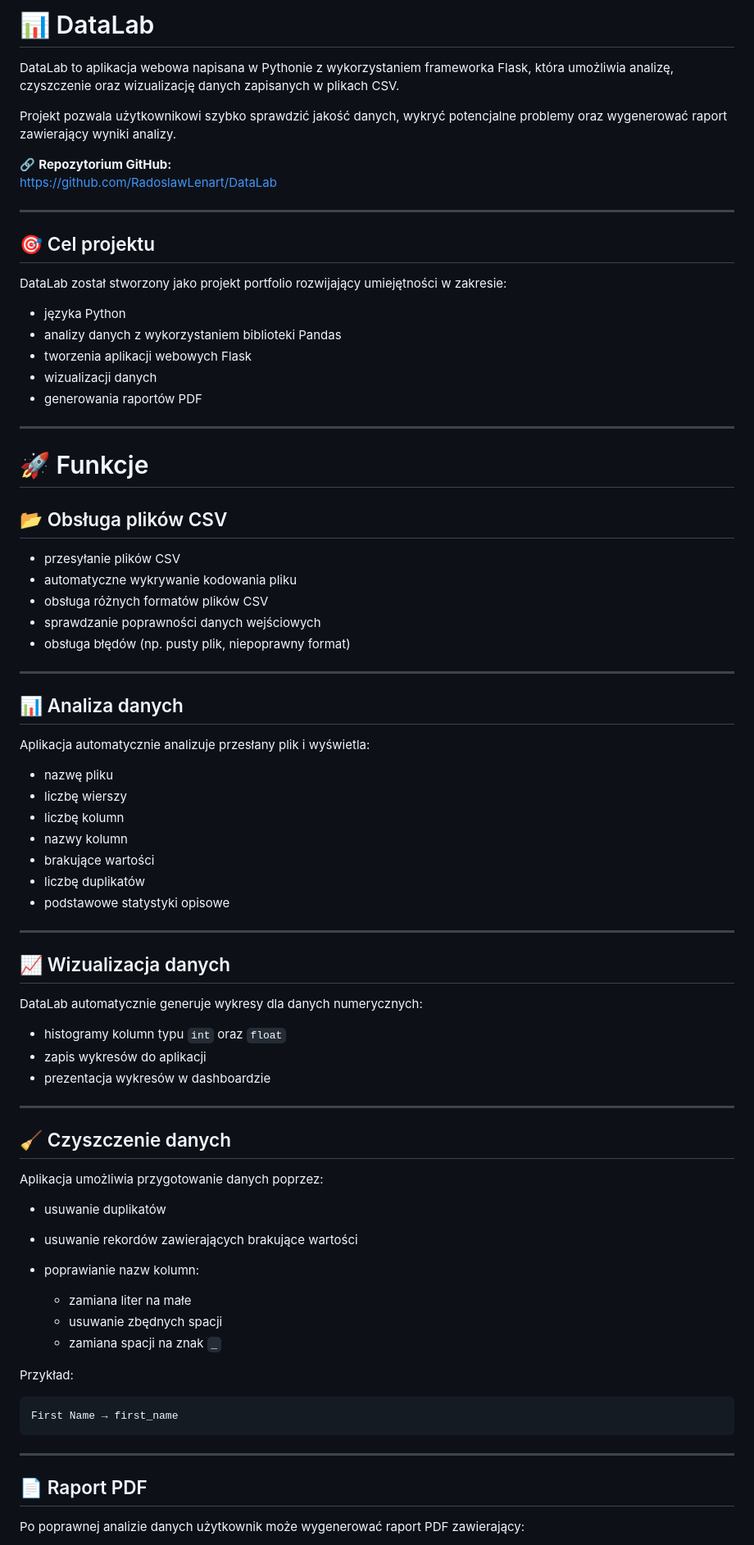
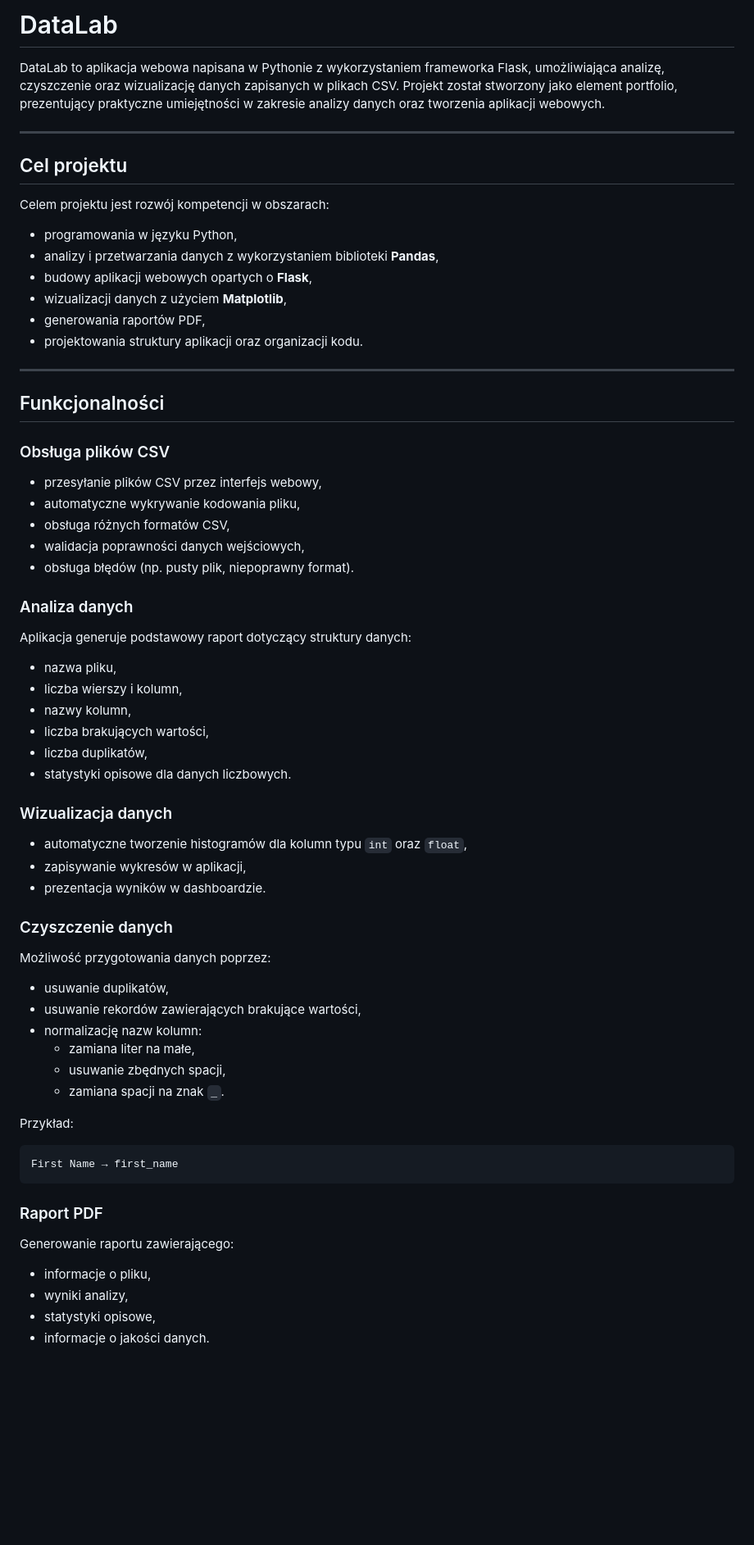
Before and after one commit to RadoslawLenart/DataLab, a Markdown page: files/README.md, the part around one of its changes. Shown at 82% size. Rendered like a GitHub page; blank space fills up the shorter version.

````diff
--- a/files/README.md
+++ b/files/README.md
@@ -1,73 +1,59 @@
-# 📊 DataLab
+# DataLab
 
-DataLab to aplikacja webowa napisana w Pythonie z wykorzystaniem frameworka Flask, która umożliwia analizę, czyszczenie oraz wizualizację danych zapisanych w plikach CSV.
-
-Projekt pozwala użytkownikowi szybko sprawdzić jakość danych, wykryć potencjalne problemy oraz wygenerować raport zawierający wyniki analizy.
-
-🔗 **Repozytorium GitHub:**
-https://github.com/RadoslawLenart/DataLab
+DataLab to aplikacja webowa napisana w Pythonie z wykorzystaniem frameworka Flask, umożliwiająca analizę, czyszczenie oraz wizualizację danych zapisanych w plikach CSV. Projekt został stworzony jako element portfolio, prezentujący praktyczne umiejętności w zakresie analizy danych oraz tworzenia aplikacji webowych.
 
 ---
 
-## 🎯 Cel projektu
+## Cel projektu
 
-DataLab został stworzony jako projekt portfolio rozwijający umiejętności w zakresie:
+Celem projektu jest rozwój kompetencji w obszarach:
 
-- języka Python
-- analizy danych z wykorzystaniem biblioteki Pandas
-- tworzenia aplikacji webowych Flask
-- wizualizacji danych
-- generowania raportów PDF
+- programowania w języku Python,
+- analizy i przetwarzania danych z wykorzystaniem biblioteki **Pandas**,
+- budowy aplikacji webowych opartych o **Flask**,
+- wizualizacji danych z użyciem **Matplotlib**,
+- generowania raportów PDF,
+- projektowania struktury aplikacji oraz organizacji kodu.
 
 ---
 
-# 🚀 Funkcje
+## Funkcjonalności
 
-## 📂 Obsługa plików CSV
+### Obsługa plików CSV
 
-- przesyłanie plików CSV
-- automatyczne wykrywanie kodowania pliku
-- obsługa różnych formatów plików CSV
-- sprawdzanie poprawności danych wejściowych
-- obsługa błędów (np. pusty plik, niepoprawny format)
+- przesyłanie plików CSV przez interfejs webowy,
+- automatyczne wykrywanie kodowania pliku,
+- obsługa różnych formatów CSV,
+- walidacja poprawności danych wejściowych,
+- obsługa błędów (np. pusty plik, niepoprawny format).
 
----
+### Analiza danych
 
-## 📊 Analiza danych
+Aplikacja generuje podstawowy raport dotyczący struktury danych:
 
-Aplikacja automatycznie analizuje przesłany plik i wyświetla:
+- nazwa pliku,
+- liczba wierszy i kolumn,
+- nazwy kolumn,
+- liczba brakujących wartości,
+- liczba duplikatów,
+- statystyki opisowe dla danych liczbowych.
 
-- nazwę pliku
-- liczbę wierszy
-- liczbę kolumn
-- nazwy kolumn
-- brakujące wartości
-- liczbę duplikatów
-- podstawowe statystyki opisowe
+### Wizualizacja danych
 
----
+- automatyczne tworzenie histogramów dla kolumn typu `int` oraz `float`,
+- zapisywanie wykresów w aplikacji,
+- prezentacja wyników w dashboardzie.
 
-## 📈 Wizualizacja danych
+### Czyszczenie danych
 
-DataLab automatycznie generuje wykresy dla danych numerycznych:
+Możliwość przygotowania danych poprzez:
 
-- histogramy kolumn typu `int` oraz `float`
-- zapis wykresów do aplikacji
-- prezentacja wykresów w dashboardzie
-
----
-
-## 🧹 Czyszczenie danych
-
-Aplikacja umożliwia przygotowanie danych poprzez:
-
-- usuwanie duplikatów
-- usuwanie rekordów zawierających brakujące wartości
-- poprawianie nazw kolumn:
-
-  - zamiana liter na małe
-  - usuwanie zbędnych spacji
-  - zamiana spacji na znak `_`
+- usuwanie duplikatów,
+- usuwanie rekordów zawierających brakujące wartości,
+- normalizację nazw kolumn:
+  - zamiana liter na małe,
+  - usuwanie zbędnych spacji,
+  - zamiana spacji na znak `_`.
 
 Przykład:
 
@@ -75,9 +61,12 @@ Przykład:
 First Name → first_name
 ```
 
----
+### Raport PDF
 
-## 📄 Raport PDF
+Generowanie raportu zawierającego:
 
-Po poprawnej analizie danych użytkownik może wygenerować raport PDF zawierający:
+- informacje o pliku,
+- wyniki analizy,
+- statystyki opisowe,
+- informacje o jakości danych.
 
````
Also changed, not shown: other parts of files/README.md (+37 -110 lines).
